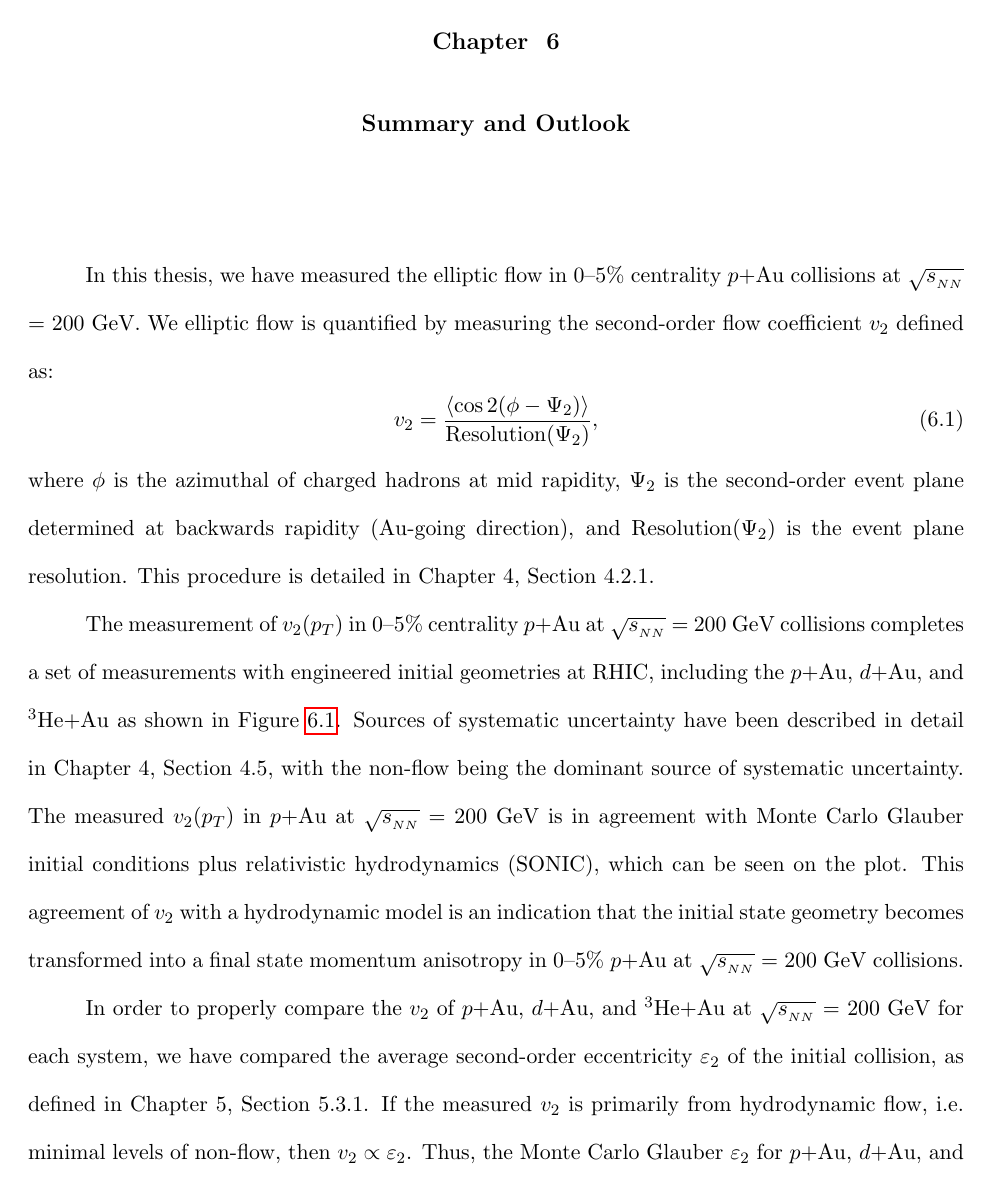
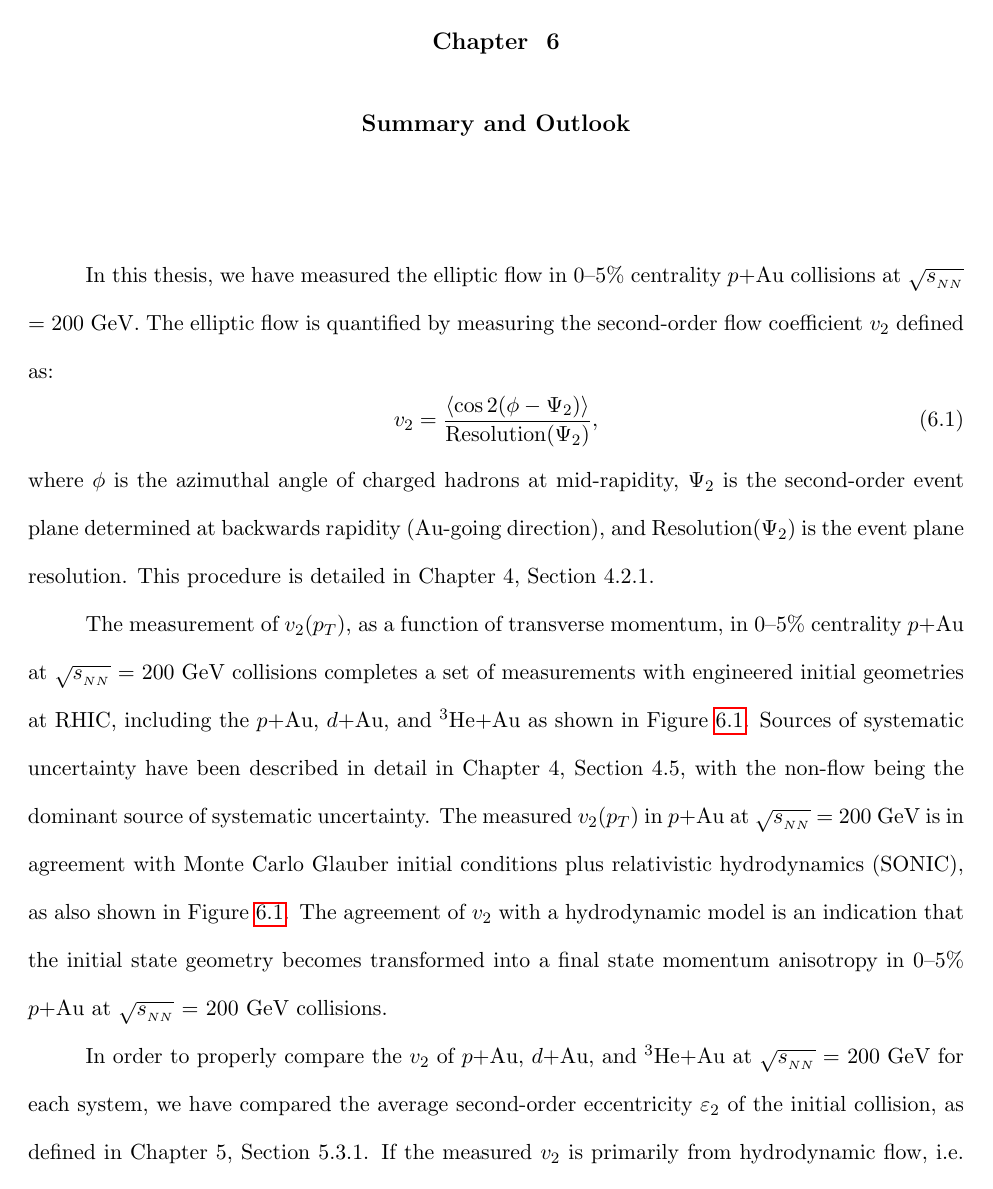
Before and after one commit to tkoblesky/gradthesis, a LaTeX thesis (mythesis.tex, which reads chapter6.tex): page 132 of 140. Compiled offline with pdfLaTeX.

Commit message:
updated minorly

```diff
--- a/chapter6.tex
+++ b/chapter6.tex
@@ -1,11 +1,11 @@
 \chapter{Summary and Outlook}
-In this thesis, we have measured the elliptic flow in 0--5\% centrality \pau collisions at \sqsn = 200 GeV. We elliptic flow is quantified by measuring the second-order flow coefficient $v_2$ defined as:
+In this thesis, we have measured the elliptic flow in 0--5\% centrality \pau collisions at \sqsn = 200 GeV. The elliptic flow is quantified by measuring the second-order flow coefficient $v_2$ defined as:
 \begin{equation}
 v_2 = \frac{\langle\cos 2(\phi-\Psi_2) \rangle}{ \textrm{Resolution}(\Psi_2)},
 \end{equation}
-where $\phi$ is the azimuthal of charged hadrons at mid rapidity, $\Psi_2$ is the second-order event plane determined at backwards rapidity (Au-going direction), and Resolution$(\Psi_2)$ is the event plane resolution. This procedure is detailed in Chapter 4, Section 4.2.1.
+where $\phi$ is the azimuthal angle of charged hadrons at mid-rapidity, $\Psi_2$ is the second-order event plane determined at backwards rapidity (Au-going direction), and Resolution$(\Psi_2)$ is the event plane resolution. This procedure is detailed in Chapter 4, Section 4.2.1.
 
-The measurement of $v_2(\pt)$ in 0--5\% centrality \pau at \sqsn = 200 GeV collisions completes a set of measurements with engineered initial geometries at RHIC, including the \pau, \dau, and \hau as shown in Figure \ref{fig:all_system_hydro_6}. Sources of systematic uncertainty have been described in detail in Chapter 4, Section 4.5, with the non-flow being the dominant source of systematic uncertainty. The measured $v_2(\pt)$ in \pau at \sqsn = 200 GeV is in agreement with Monte Carlo Glauber initial conditions plus relativistic hydrodynamics (SONIC), which can be seen on the plot. This agreement of $v_2$ with a hydrodynamic model is an indication that the initial state geometry becomes transformed into a final state momentum anisotropy in 0--5\% \pau at \sqsn = 200 GeV collisions.
+The measurement of $v_2(\pt)$, as a function of transverse momentum, in 0--5\% centrality \pau at \sqsn = 200 GeV collisions completes a set of measurements with engineered initial geometries at RHIC, including the \pau, \dau, and \hau as shown in Figure \ref{fig:all_system_hydro_6}. Sources of systematic uncertainty have been described in detail in Chapter 4, Section 4.5, with the non-flow being the dominant source of systematic uncertainty. The measured $v_2(\pt)$ in \pau at \sqsn = 200 GeV is in agreement with Monte Carlo Glauber initial conditions plus relativistic hydrodynamics (SONIC), as also shown in Figure \ref{fig:all_system_hydro_6}. The agreement of $v_2$ with a hydrodynamic model is an indication that the initial state geometry becomes transformed into a final state momentum anisotropy in 0--5\% \pau at \sqsn = 200 GeV collisions.
 
 \begin{figure}[!ht]
 \begin{center}
```
Also changed, not shown: chapter6.tex (6 more changed lines).
